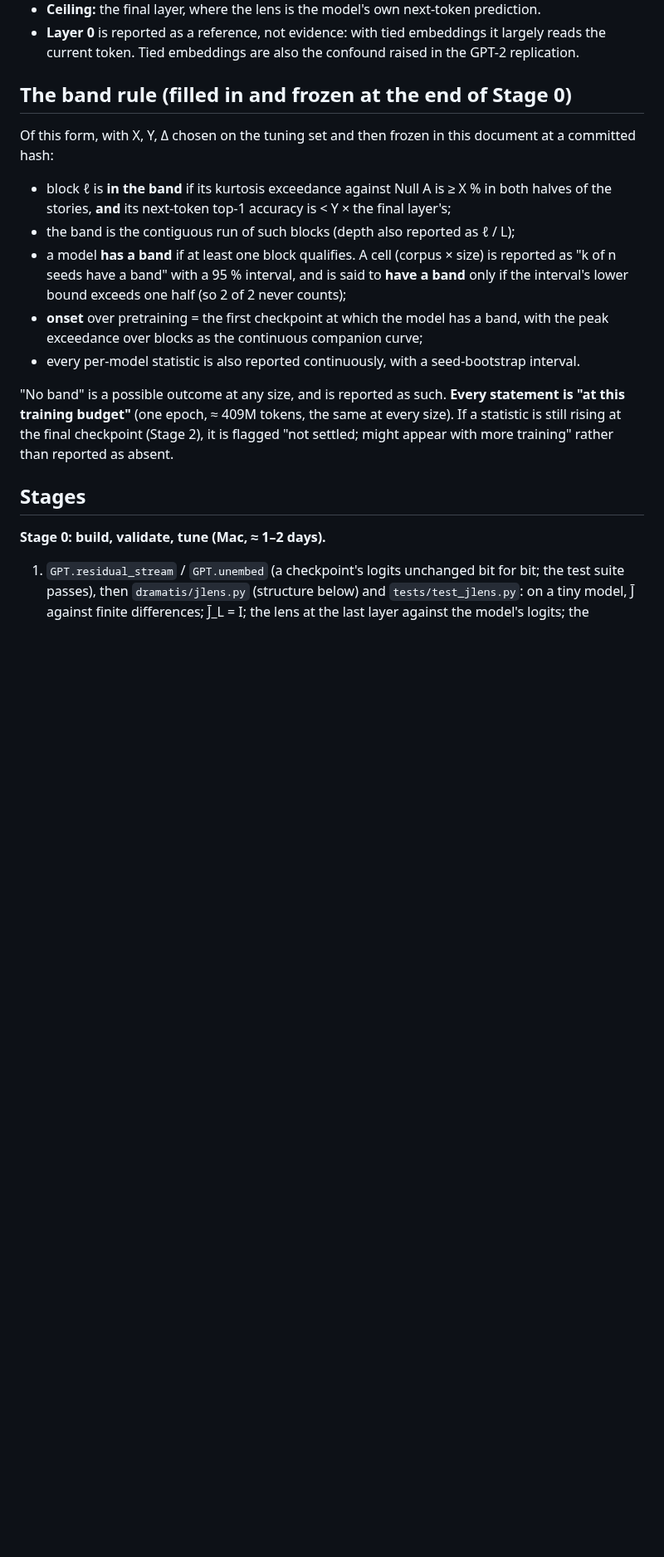
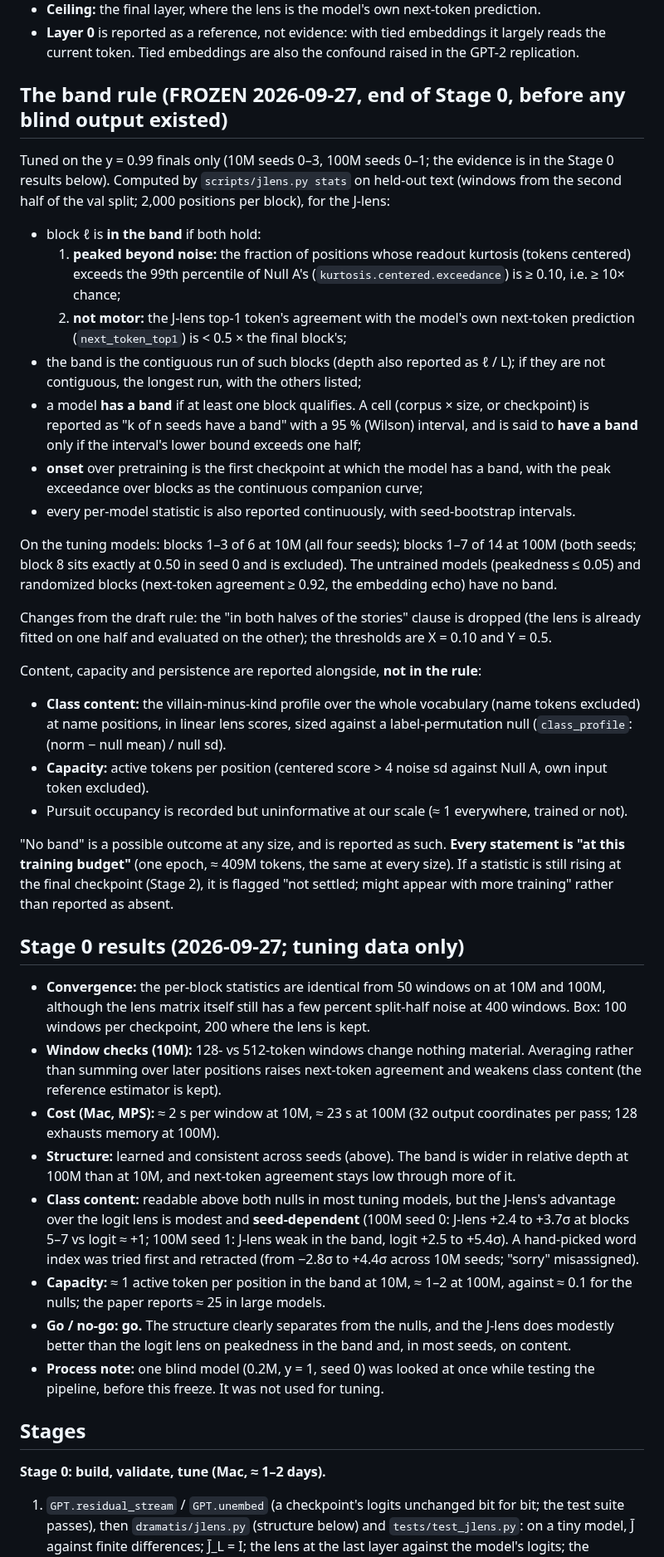
Before and after one commit to kjsatz/dramatis, a Markdown page: docs/2026-09-27_PLAN_jlens.md, the part around the change. Shown at 83% size. Drawn GitHub-style; blank space fills up the shorter version.

Commit message:
J-lens plan: band rule FROZEN at the end of Stage 0 (tuned on y = 0.99 finals only: 10M seeds 0-3 -> blocks 1-3, 100M seeds 0-1 -> blocks 1-7; both nulls rejected), before any blind output; Stage 0 results (convergence from 50 windows, window checks, cost, structure, seed-dependent class content, capacity, go).
Co-Authored-By: Claude Opus 5.5 <noreply@anthropic.com>

```diff
--- a/docs/2026-09-27_PLAN_jlens.md
+++ b/docs/2026-09-27_PLAN_jlens.md
@@ -195,25 +195,69 @@ the persona, attachment and spillover.
 * **Layer 0** is reported as a reference, not evidence: with tied embeddings it largely reads the
   current token. Tied embeddings are also the confound raised in the GPT-2 replication.
 
-## The band rule (filled in and frozen at the end of Stage 0)
+## The band rule (FROZEN 2026-09-27, end of Stage 0, before any blind output existed)
 
-Of this form, with X, Y, Δ chosen on the tuning set and then frozen in this document at a
-committed hash:
+Tuned on the y = 0.99 finals only (10M seeds 0–3, 100M seeds 0–1; the evidence is in the Stage 0 results
+below). Computed by `scripts/jlens.py stats` on held-out text (windows from the second half of the val
+split; 2,000 positions per block), for the J-lens:
 
-* block ℓ is **in the band** if its kurtosis exceedance against Null A is ≥ X % in both halves
-  of the stories, **and** its next-token top-1 accuracy is < Y × the final layer's;
-* the band is the contiguous run of such blocks (depth also reported as ℓ / L);
-* a model **has a band** if at least one block qualifies. A cell (corpus × size) is reported as
-  "k of n seeds have a band" with a 95 % interval, and is said to **have a band** only if the
-  interval's lower bound exceeds one half (so 2 of 2 never counts);
-* **onset** over pretraining = the first checkpoint at which the model has a band, with the peak
+* block ℓ is **in the band** if both hold:
+  1. **peaked beyond noise:** the fraction of positions whose readout kurtosis (tokens centered)
+     exceeds the 99th percentile of Null A's (`kurtosis.centered.exceedance`) is ≥ 0.10, i.e. ≥ 10×
+     chance;
+  2. **not motor:** the J-lens top-1 token's agreement with the model's own next-token prediction
+     (`next_token_top1`) is < 0.5 × the final block's;
+* the band is the contiguous run of such blocks (depth also reported as ℓ / L); if they are not
+  contiguous, the longest run, with the others listed;
+* a model **has a band** if at least one block qualifies. A cell (corpus × size, or checkpoint) is
+  reported as "k of n seeds have a band" with a 95 % (Wilson) interval, and is said to **have a band**
+  only if the interval's lower bound exceeds one half;
+* **onset** over pretraining is the first checkpoint at which the model has a band, with the peak
   exceedance over blocks as the continuous companion curve;
-* every per-model statistic is also reported continuously, with a seed-bootstrap interval.
+* every per-model statistic is also reported continuously, with seed-bootstrap intervals.
+
+On the tuning models: blocks 1–3 of 6 at 10M (all four seeds); blocks 1–7 of 14 at 100M (both seeds;
+block 8 sits exactly at 0.50 in seed 0 and is excluded). The untrained models (peakedness ≤ 0.05) and
+randomized blocks (next-token agreement ≥ 0.92, the embedding echo) have no band.
+
+Changes from the draft rule: the "in both halves of the stories" clause is dropped (the lens is already
+fitted on one half and evaluated on the other); the thresholds are X = 0.10 and Y = 0.5.
+
+Content, capacity and persistence are reported alongside, **not in the rule**:
+* **Class content:** the villain-minus-kind profile over the whole vocabulary (name tokens excluded) at
+  name positions, in linear lens scores, sized against a label-permutation null
+  (`class_profile`: (norm − null mean) / null sd).
+* **Capacity:** active tokens per position (centered score > 4 noise sd against Null A, own input token
+  excluded).
+* Pursuit occupancy is recorded but uninformative at our scale (≈ 1 everywhere, trained or not).
 
 "No band" is a possible outcome at any size, and is reported as such. **Every statement is "at this
 training budget"** (one epoch, ≈ 409M tokens, the same at every size). If a statistic is still rising
-at the final checkpoint (Stage 2), it is flagged "not settled; might appear with more training"
-rather than reported as absent.
+at the final checkpoint (Stage 2), it is flagged "not settled; might appear with more training" rather
+than reported as absent.
+
+## Stage 0 results (2026-09-27; tuning data only)
+
+* **Convergence:** the per-block statistics are identical from 50 windows on at 10M and 100M, although
+  the lens matrix itself still has a few percent split-half noise at 400 windows. Box: 100 windows per
+  checkpoint, 200 where the lens is kept.
+* **Window checks (10M):** 128- vs 512-token windows change nothing material. Averaging rather than
+  summing over later positions raises next-token agreement and weakens class content (the reference
+  estimator is kept).
+* **Cost (Mac, MPS):** ≈ 2 s per window at 10M, ≈ 23 s at 100M (32 output coordinates per pass; 128
+  exhausts memory at 100M).
+* **Structure:** learned and consistent across seeds (above). The band is wider in relative depth at
+  100M than at 10M, and next-token agreement stays low through more of it.
+* **Class content:** readable above both nulls in most tuning models, but the J-lens's advantage over
+  the logit lens is modest and **seed-dependent** (100M seed 0: J-lens +2.4 to +3.7σ at blocks 5–7 vs
+  logit ≈ +1; 100M seed 1: J-lens weak in the band, logit +2.5 to +5.4σ). A hand-picked word index was
+  tried first and retracted (from −2.8σ to +4.4σ across 10M seeds; "sorry" misassigned).
+* **Capacity:** ≈ 1 active token per position in the band at 10M, ≈ 1–2 at 100M, against ≈ 0.1 for the
+  nulls; the paper reports ≈ 25 in large models.
+* **Go / no-go: go.** The structure clearly separates from the nulls, and the J-lens does modestly
+  better than the logit lens on peakedness in the band and, in most seeds, on content.
+* **Process note:** one blind model (0.2M, y = 1, seed 0) was looked at once while testing the pipeline,
+  before this freeze. It was not used for tuning.
 
 ## Stages
 
```
